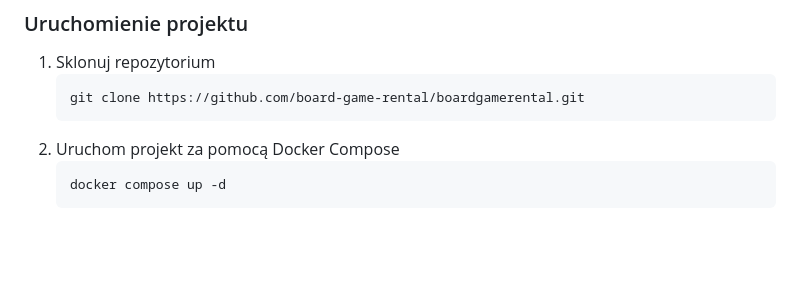
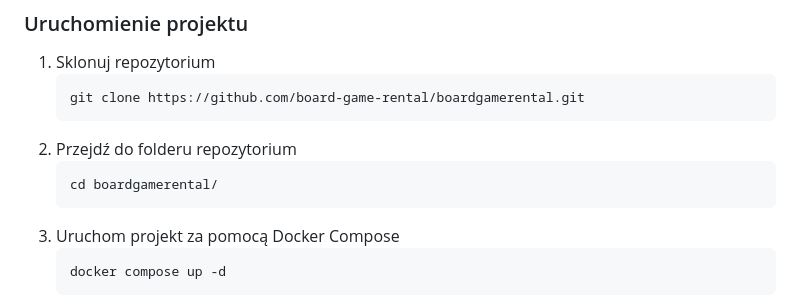
Before and after one commit to board-game-rental/boardgamerental, a Markdown page: README.md, the part around the change. Rendered like a GitHub page; blank space fills up the shorter version.

````diff
--- a/README.md
+++ b/README.md
@@ -44,6 +44,10 @@ Do uruchomienia projektu wymagane jest posiadanie zainstalowanego Dockera oraz D
    ```sh
    git clone https://github.com/board-game-rental/boardgamerental.git
    ```
+1. Przejdź do folderu repozytorium
+   ```sh
+   cd boardgamerental/
+   ```
 2. Uruchom projekt za pomocą Docker Compose
    ```sh
    docker compose up -d
````
